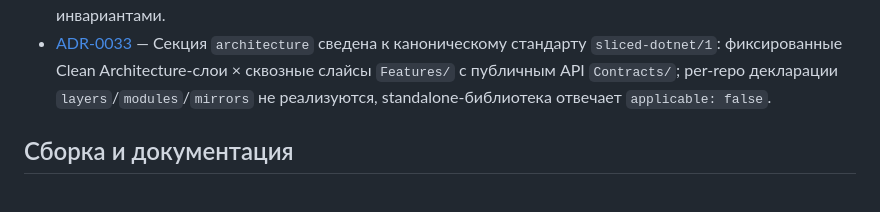
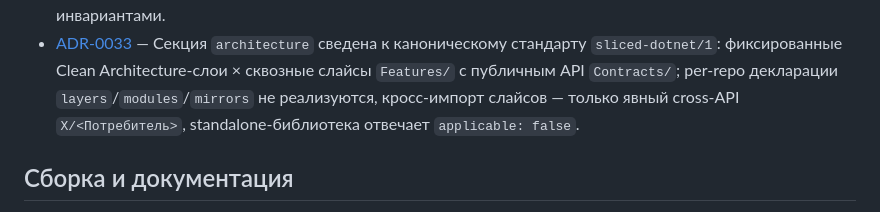
Before and after one commit to gently-whitesnow/harness-cli, a Markdown page: adrs/REGISTRY.md, the part around the change. Rendered like a GitHub page.

```diff
--- a/adrs/REGISTRY.md
+++ b/adrs/REGISTRY.md
@@ -89,6 +89,7 @@
   сведена к каноническому стандарту `sliced-dotnet/1`: фиксированные Clean
   Architecture-слои × сквозные слайсы `Features/` с публичным API `Contracts/`;
   per-repo декларации `layers`/`modules`/`mirrors` не реализуются,
+  кросс-импорт слайсов — только явный cross-API `X/<Потребитель>`,
   standalone-библиотека отвечает `applicable: false`.
 
 ## Сборка и документация
```
Also changed, not shown: AGENTS.md (+2 -1 lines), adrs/0033-canonical-standard-over-declarations.md (+22 -13 lines).
